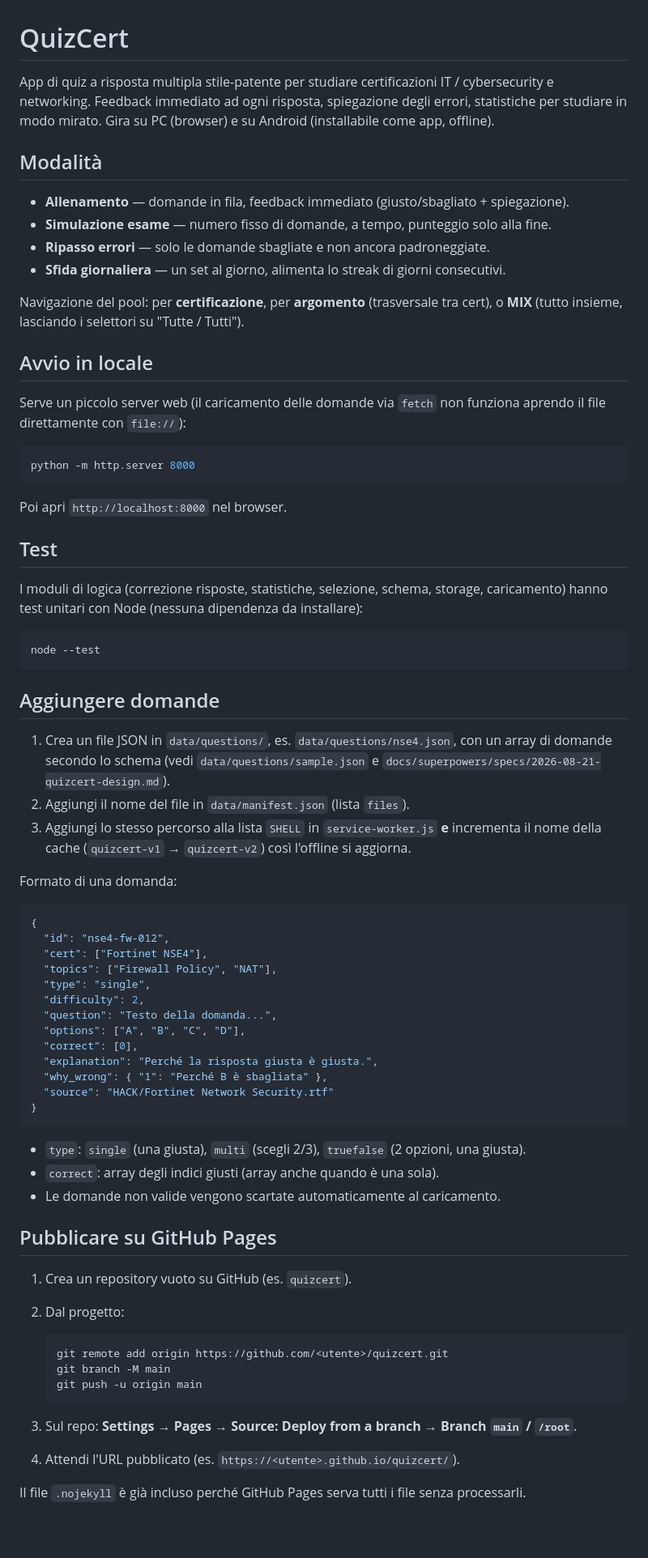
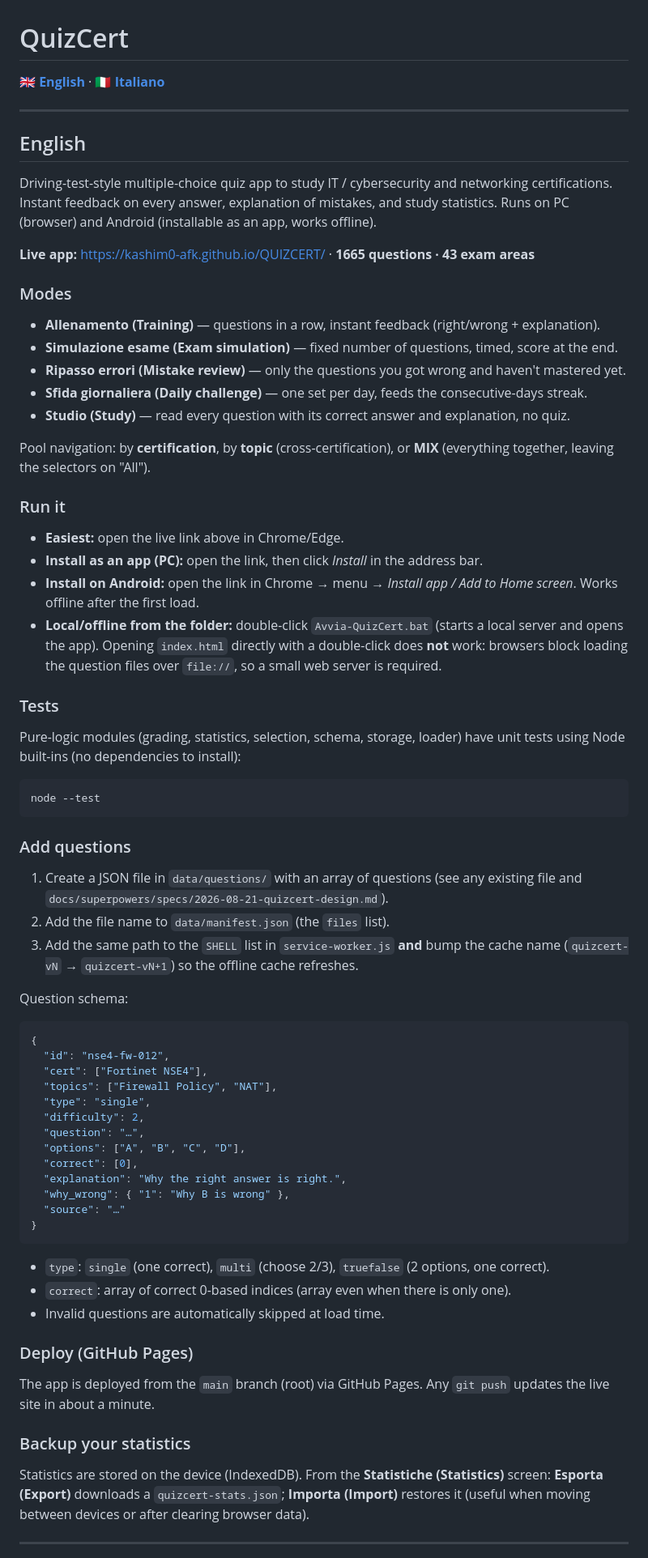
Before and after one commit to Kashim0-afk/QUIZCERT, a Markdown page: README.md, the part around one of its changes. Shown at 81% size. GitHub-like rendering; blank space fills up the shorter version.

Commit message:
docs: README bilingue EN/IT
Co-Authored-By: Claude Opus 4.8 <noreply@anthropic.com>

````diff
--- a/README.md
+++ b/README.md
@@ -1,49 +1,56 @@
 # QuizCert
 
-App di quiz a risposta multipla stile-patente per studiare certificazioni IT / cybersecurity
-e networking. Feedback immediato ad ogni risposta, spiegazione degli errori, statistiche per
-studiare in modo mirato. Gira su PC (browser) e su Android (installabile come app, offline).
+🇬🇧 **[English](#english)** · 🇮🇹 **[Italiano](#italiano)**
 
-## Modalità
+---
 
-- **Allenamento** — domande in fila, feedback immediato (giusto/sbagliato + spiegazione).
-- **Simulazione esame** — numero fisso di domande, a tempo, punteggio solo alla fine.
-- **Ripasso errori** — solo le domande sbagliate e non ancora padroneggiate.
-- **Sfida giornaliera** — un set al giorno, alimenta lo streak di giorni consecutivi.
+## English
 
-Navigazione del pool: per **certificazione**, per **argomento** (trasversale tra cert), o **MIX**
-(tutto insieme, lasciando i selettori su "Tutte / Tutti").
+Driving-test-style multiple-choice quiz app to study IT / cybersecurity and networking
+certifications. Instant feedback on every answer, explanation of mistakes, and study
+statistics. Runs on PC (browser) and Android (installable as an app, works offline).
 
-## Avvio in locale
+**Live app:** https://kashim0-afk.github.io/QUIZCERT/ · **1665 questions · 43 exam areas**
 
-Serve un piccolo server web (il caricamento delle domande via `fetch` non funziona aprendo il
-file direttamente con `file://`):
+### Modes
 
-```bash
-python -m http.server 8000
-```
+- **Allenamento (Training)** — questions in a row, instant feedback (right/wrong + explanation).
+- **Simulazione esame (Exam simulation)** — fixed number of questions, timed, score at the end.
+- **Ripasso errori (Mistake review)** — only the questions you got wrong and haven't mastered yet.
+- **Sfida giornaliera (Daily challenge)** — one set per day, feeds the consecutive-days streak.
+- **Studio (Study)** — read every question with its correct answer and explanation, no quiz.
 
-Poi apri `http://localhost:8000` nel browser.
+Pool navigation: by **certification**, by **topic** (cross-certification), or **MIX** (everything
+together, leaving the selectors on "All").
 
-## Test
+### Run it
 
-I moduli di logica (correzione risposte, statistiche, selezione, schema, storage, caricamento)
-hanno test unitari con Node (nessuna dipendenza da installare):
+- **Easiest:** open the live link above in Chrome/Edge.
+- **Install as an app (PC):** open the link, then click *Install* in the address bar.
+- **Install on Android:** open the link in Chrome → menu → *Install app / Add to Home screen*.
+  Works offline after the first load.
+- **Local/offline from the folder:** double-click `Avvia-QuizCert.bat` (starts a local server and
+  opens the app). Opening `index.html` directly with a double-click does **not** work: browsers
+  block loading the question files over `file://`, so a small web server is required.
+
+### Tests
+
+Pure-logic modules (grading, statistics, selection, schema, storage, loader) have unit tests
+using Node built-ins (no dependencies to install):
 
 ```bash
 node --test
 ```
 
-## Aggiungere domande
+### Add questions
 
-1. Crea un file JSON in `data/questions/`, es. `data/questions/nse4.json`, con un array di
-   domande secondo lo schema (vedi `data/questions/sample.json` e
+1. Create a JSON file in `data/questions/` with an array of questions (see any existing file and
    `docs/superpowers/specs/2026-08-21-quizcert-design.md`).
-2. Aggiungi il nome del file in `data/manifest.json` (lista `files`).
-3. Aggiungi lo stesso percorso alla lista `SHELL` in `service-worker.js` **e** incrementa il
-   nome della cache (`quizcert-v1` → `quizcert-v2`) così l'offline si aggiorna.
+2. Add the file name to `data/manifest.json` (the `files` list).
+3. Add the same path to the `SHELL` list in `service-worker.js` **and** bump the cache name
+   (`quizcert-vN` → `quizcert-vN+1`) so the offline cache refreshes.
 
-Formato di una domanda:
+Question schema:
 
 ```json
 {
@@ -52,32 +59,29 @@ Formato di una domanda:
   "topics": ["Firewall Policy", "NAT"],
   "type": "single",
   "difficulty": 2,
-  "question": "Testo della domanda...",
+  "question": "…",
   "options": ["A", "B", "C", "D"],
   "correct": [0],
-  "explanation": "Perché la risposta giusta è giusta.",
-  "why_wrong": { "1": "Perché B è sbagliata" },
-  "source": "HACK/Fortinet Network Security.rtf"
+  "explanation": "Why the right answer is right.",
+  "why_wrong": { "1": "Why B is wrong" },
+  "source": "…"
 }
 ```
 
-- `type`: `single` (una giusta), `multi` (scegli 2/3), `truefalse` (2 opzioni, una giusta).
-- `correct`: array degli indici giusti (array anche quando è una sola).
-- Le domande non valide vengono scartate automaticamente al caricamento.
+- `type`: `single` (one correct), `multi` (choose 2/3), `truefalse` (2 options, one correct).
+- `correct`: array of correct 0-based indices (array even when there is only one).
+- Invalid questions are automatically skipped at load time.
 
-## Pubblicare su GitHub Pages
+### Deploy (GitHub Pages)
 
-1. Crea un repository vuoto su GitHub (es. `quizcert`).
-2. Dal progetto:
+The app is deployed from the `main` branch (root) via GitHub Pages. Any `git push` updates the
+live site in about a minute.
 
-   ```bash
-   git remote add origin https://github.com/<utente>/quizcert.git
-   git branch -M main
-   git push -u origin main
-   ```
+### Backup your statistics
 
-3. Sul repo: **Settings → Pages → Source: Deploy from a branch → Branch `main` / `/root`**.
-4. Attendi l'URL pubblicato (es. `https://<utente>.github.io/quizcert/`).
+Statistics are stored on the device (IndexedDB). From the **Statistiche (Statistics)** screen:
+**Esporta (Export)** downloads a `quizcert-stats.json`; **Importa (Import)** restores it (useful
+when moving between devices or after clearing browser data).
 
-Il file `.nojekyll` è già incluso perché GitHub Pages serva tutti i file senza processarli.
+---
 
````
Also changed, not shown: other parts of README.md (+54 -13 lines).
